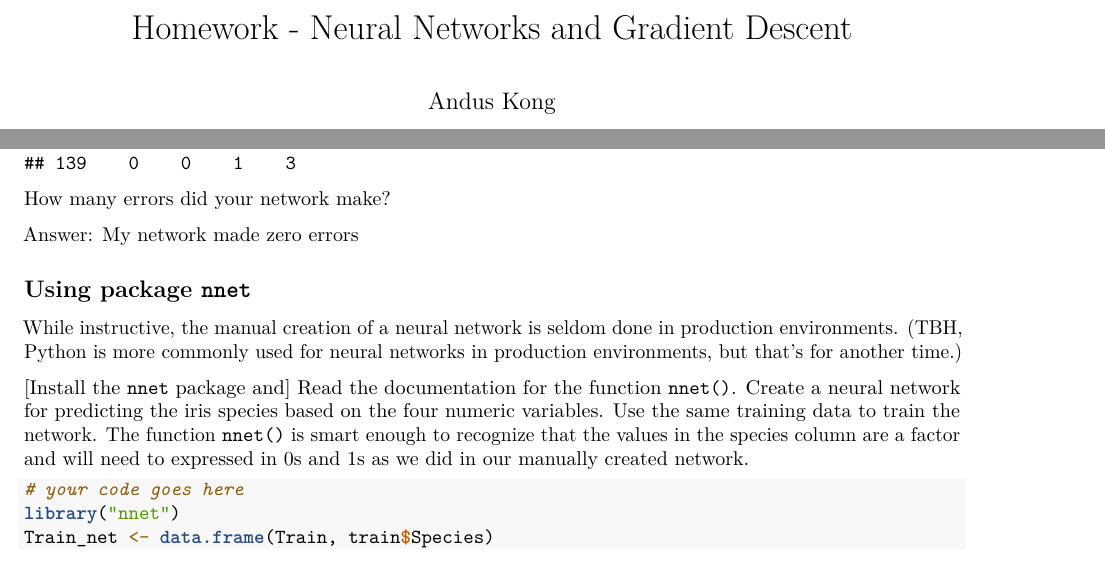
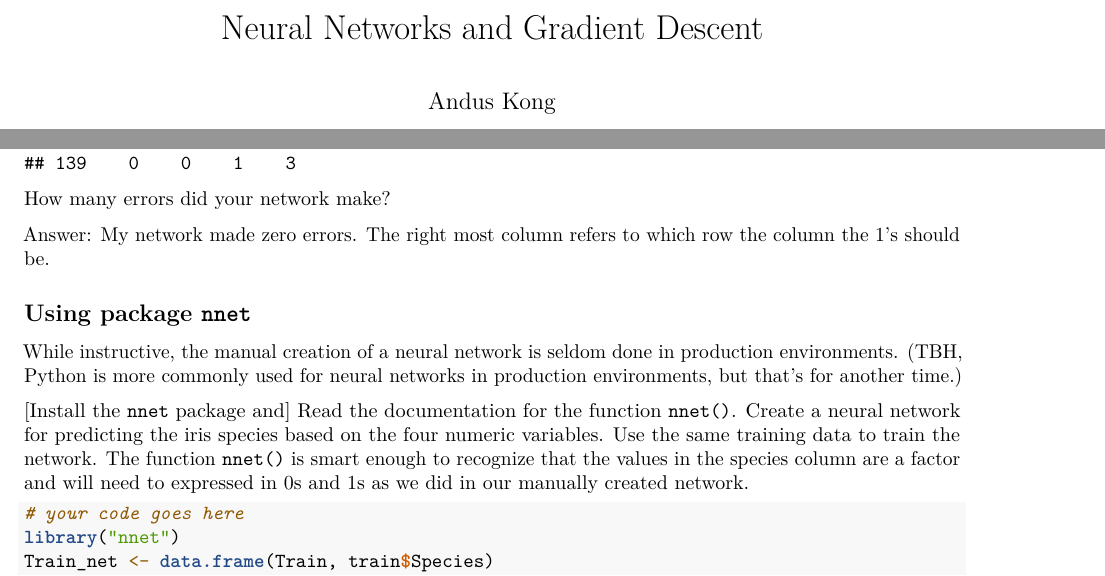
Before and after one commit to andus94/Neural-Network, an R Markdown document (nnet_homework.Rmd): two parts of pages 1 and 8 of 9, joined at a grey line, cut so that both start at the same text. Rendered offline with R 4.5, knitr and Pandoc, then LaTeX, with nearby package versions; both versions are drawn in the output format of the newer one.

Commit message:
Add pdf, some tweaks

```diff
--- a/nnet_homework.Rmd
+++ b/nnet_homework.Rmd
@@ -1,8 +1,8 @@
 ---
-title: "Homework - Neural Networks and Gradient Descent"
+title: "Neural Networks and Gradient Descent"
 author: "Andus Kong"
 date: "February 25, 2016"
-output: html_document
+output: pdf_document
 ---
 
 For this homework assignment, we will build and train a simple neural network, using the famous "iris" dataset. We will take the four variables `Sepal.Length`, `Sepal.Width`, `Petal.Length`, and `Petal.Width` to create a prediction for the species.
@@ -329,7 +329,7 @@ results
 
 How many errors did your network make?
 
-Answer: My network made zero errors
+Answer: My network made zero errors. The right most column refers to which row the column the 1's should be.
 
 ## Using package `nnet`
 
```
Also changed, not shown: nnet_homework.html, nnet_homework.pdf (added).
